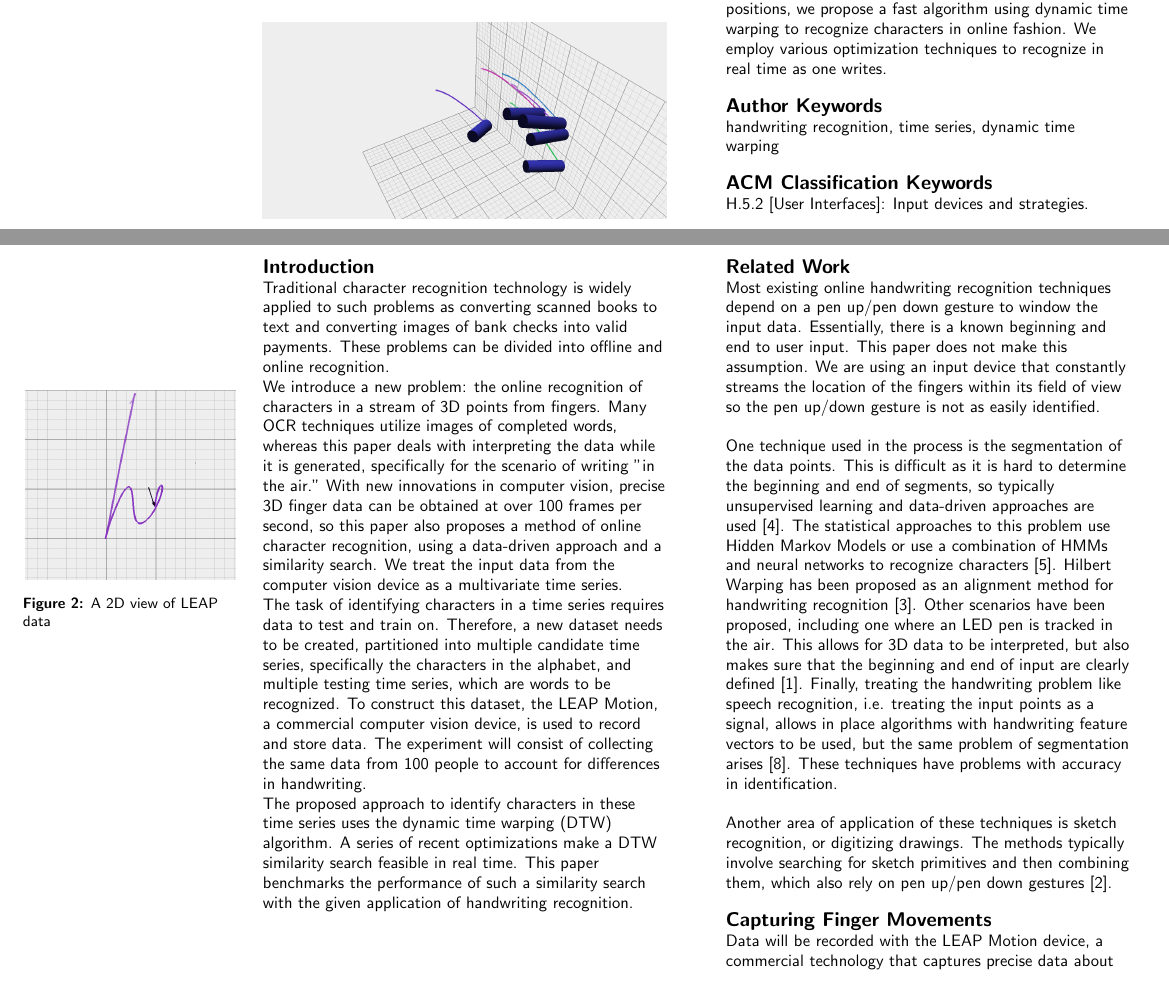
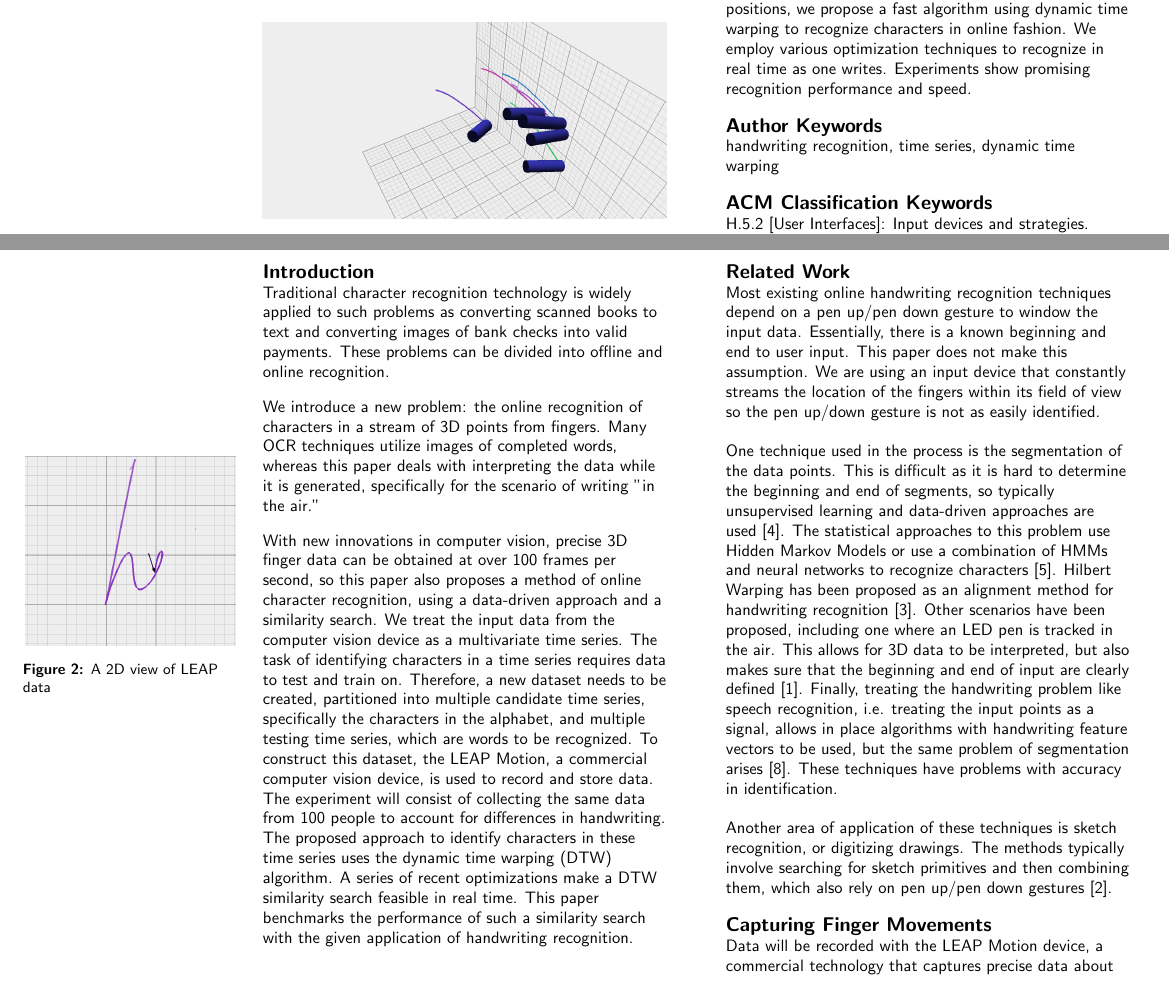
Before and after one commit to sharadmv/handwriting-dtw, a LaTeX document (chi2013/paper.tex, which reads chi2013/000abstract.tex, chi2013/010intro.tex): two parts of pages 1 and 2 of 6, joined at a grey line, cut so that both start at the same text. Compiled offline with pdfLaTeX.

Commit message:
changing

```diff
--- a/chi2013/000abstract.tex
+++ b/chi2013/000abstract.tex
@@ -1,3 +1,3 @@
 Recent technologies in vision sensors are capable of capturing 3D finger positions and movements.
 We propose a novel way to control and interact with computers by moving fingers in the air. The positions of fingers are precisely captured by a computer vision device. By tracking the moving patterns of fingers, we can then recognize users' intended control commands or input information.  We demonstrate this human input approach through an example application of handwriting recognition.
-By treating the input as a time series of 3D positions, we propose a fast algorithm using dynamic time warping to recognize characters in online fashion. We employ various optimization techniques to recognize in real time as one writes.
+By treating the input as a time series of 3D positions, we propose a fast algorithm using dynamic time warping to recognize characters in online fashion. We employ various optimization techniques to recognize in real time as one writes. Experiments show promising recognition performance and speed.
--- a/chi2013/010intro.tex
+++ b/chi2013/010intro.tex
@@ -1,6 +1,8 @@
-Traditional character recognition technology is widely applied to such problems as converting scanned books to text and converting images of bank checks into valid payments. These problems can be divided into offline and online recognition.\\
+Traditional character recognition technology is widely applied to such problems as converting scanned books to text and converting images of bank checks into valid payments. These problems can be divided into offline and online recognition.
+
 We introduce a new problem: the online recognition of characters in a stream of 3D points from fingers. Many OCR techniques utilize images of completed words, whereas this paper deals with interpreting the data while it is generated, specifically for the scenario of writing "in the air."
-With new innovations in computer vision, precise 3D finger data can be obtained at over 100 frames per second, so this paper also proposes a method of online character recognition, using a data-driven approach and a similarity search. We treat the input data from the computer vision device as a multivariate time series.\\
+
+With new innovations in computer vision, precise 3D finger data can be obtained at over 100 frames per second, so this paper also proposes a method of online character recognition, using a data-driven approach and a similarity search. We treat the input data from the computer vision device as a multivariate time series.
 \marginpar{
 \begin{figure}
   \begin{center}
```
